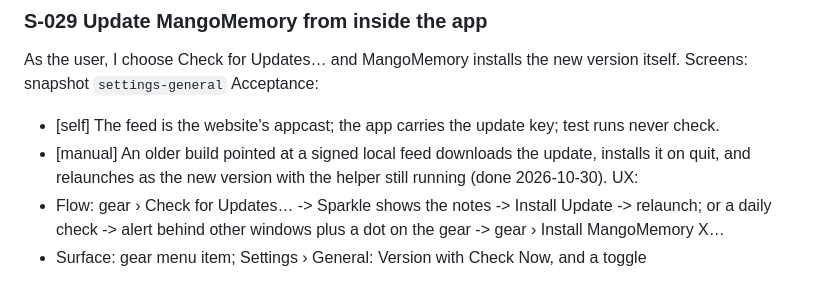
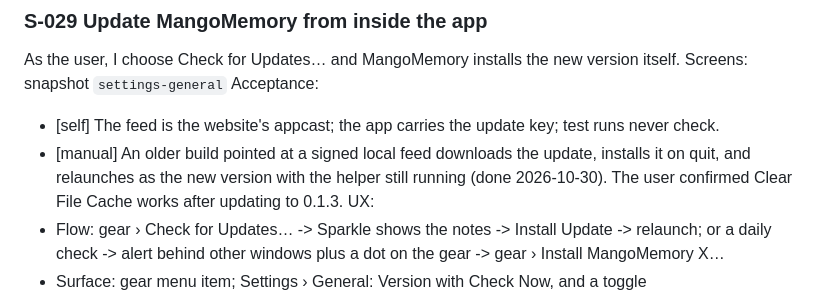
Before and after one commit to Mangocorporation/MangoMemory, a Markdown page: docs/STORIES.md, the part around the change. GitHub-like rendering.

Commit message:
Record that Clear File Cache works after an update

```diff
--- a/docs/STORIES.md
+++ b/docs/STORIES.md
@@ -452,7 +452,7 @@ As the user, I choose Check for Updates… and MangoMemory installs the new vers
 Screens: snapshot `settings-general`
 Acceptance:
 - [self] The feed is the website's appcast; the app carries the update key; test runs never check.
-- [manual] An older build pointed at a signed local feed downloads the update, installs it on quit, and relaunches as the new version with the helper still running (done 2026-10-30).
+- [manual] An older build pointed at a signed local feed downloads the update, installs it on quit, and relaunches as the new version with the helper still running (done 2026-10-30). The user confirmed Clear File Cache works after updating to 0.1.3.
 UX:
 - Flow: gear › Check for Updates… -> Sparkle shows the notes -> Install Update -> relaunch; or a daily check -> alert behind other windows plus a dot on the gear -> gear › Install MangoMemory X…
 - Surface: gear menu item; Settings › General: Version with Check Now, and a toggle
```
